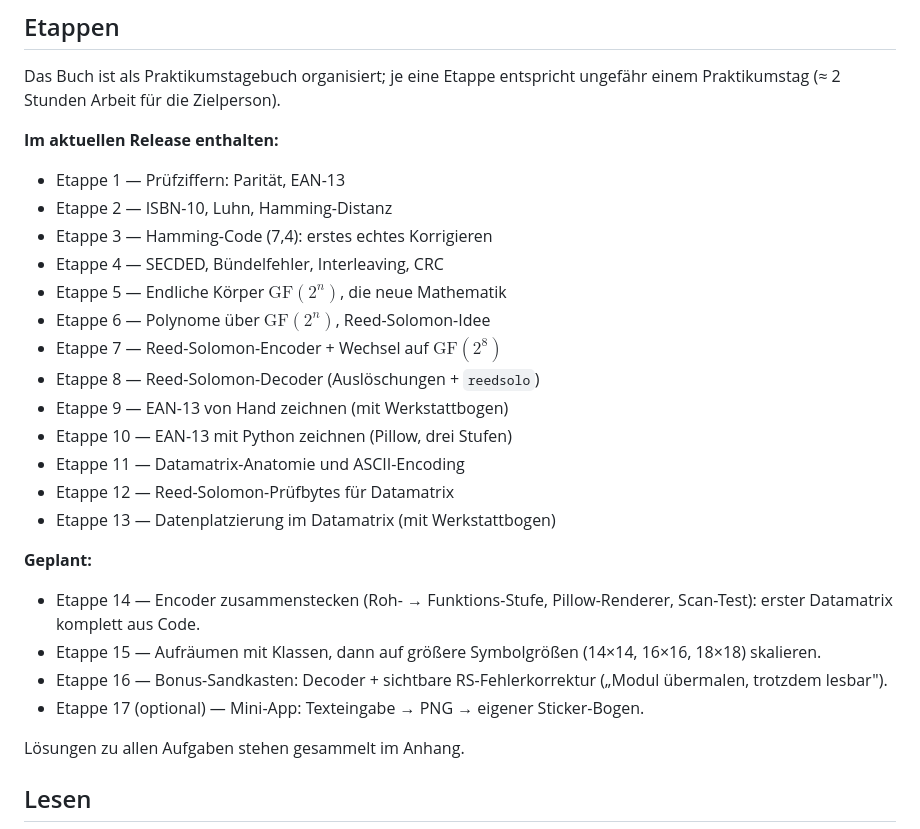
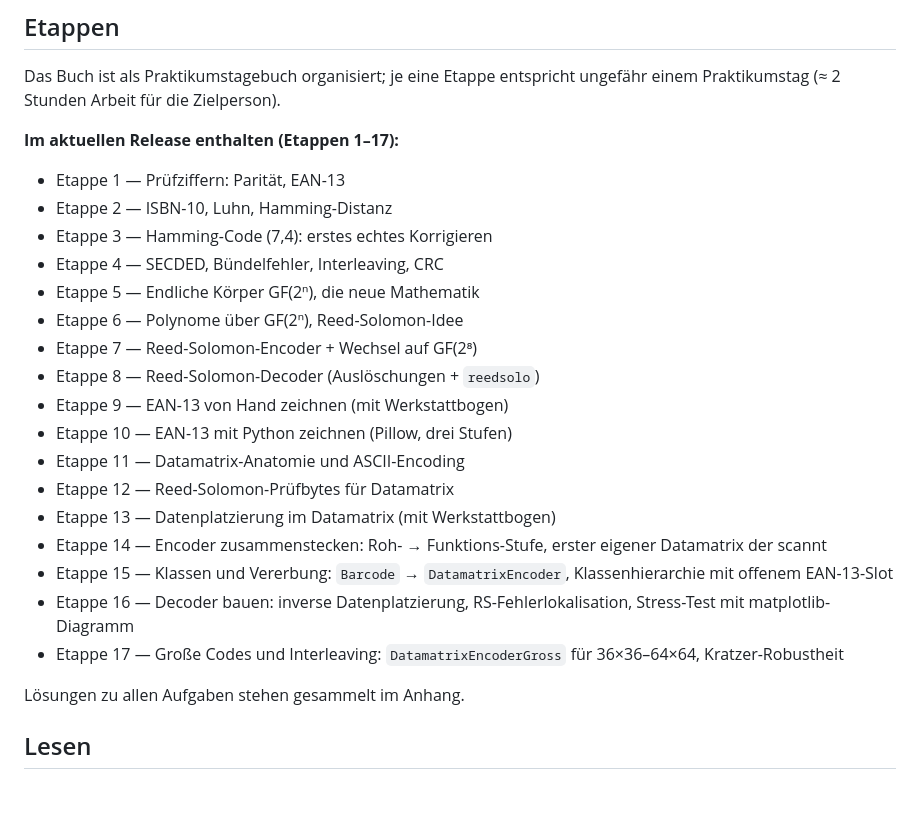
Before and after one commit to cgommel/geheimnis-der-redundanz, a Markdown page: README.md, the part around the change. Rendered like a GitHub page; blank space fills up the shorter version.

Commit message:
README: Etappen 14–17 als fertig markiert, Geplant-Block entfernt

```diff
--- a/README.md
+++ b/README.md
@@ -33,32 +33,25 @@ Das Buch ist als Praktikumstagebuch organisiert; je eine Etappe
 entspricht ungefähr einem Praktikumstag (≈ 2 Stunden Arbeit für die
 Zielperson).
 
-**Im aktuellen Release enthalten:**
+**Im aktuellen Release enthalten (Etappen 1–17):**
 
 - Etappe 1 — Prüfziffern: Parität, EAN-13
 - Etappe 2 — ISBN-10, Luhn, Hamming-Distanz
 - Etappe 3 — Hamming-Code (7,4): erstes echtes Korrigieren
 - Etappe 4 — SECDED, Bündelfehler, Interleaving, CRC
-- Etappe 5 — Endliche Körper $\mathrm{GF}(2^n)$, die neue Mathematik
-- Etappe 6 — Polynome über $\mathrm{GF}(2^n)$, Reed-Solomon-Idee
-- Etappe 7 — Reed-Solomon-Encoder + Wechsel auf $\mathrm{GF}(2^8)$
+- Etappe 5 — Endliche Körper GF(2ⁿ), die neue Mathematik
+- Etappe 6 — Polynome über GF(2ⁿ), Reed-Solomon-Idee
+- Etappe 7 — Reed-Solomon-Encoder + Wechsel auf GF(2⁸)
 - Etappe 8 — Reed-Solomon-Decoder (Auslöschungen + `reedsolo`)
 - Etappe 9 — EAN-13 von Hand zeichnen (mit Werkstattbogen)
 - Etappe 10 — EAN-13 mit Python zeichnen (Pillow, drei Stufen)
 - Etappe 11 — Datamatrix-Anatomie und ASCII-Encoding
 - Etappe 12 — Reed-Solomon-Prüfbytes für Datamatrix
 - Etappe 13 — Datenplatzierung im Datamatrix (mit Werkstattbogen)
-
-**Geplant:**
-
-- Etappe 14 — Encoder zusammenstecken (Roh- → Funktions-Stufe,
-  Pillow-Renderer, Scan-Test): erster Datamatrix komplett aus Code.
-- Etappe 15 — Aufräumen mit Klassen, dann auf größere Symbolgrößen
-  (14×14, 16×16, 18×18) skalieren.
-- Etappe 16 — Bonus-Sandkasten: Decoder + sichtbare RS-Fehler­korrektur
-  („Modul übermalen, trotzdem lesbar").
-- Etappe 17 (optional) — Mini-App: Texteingabe → PNG → eigener
-  Sticker-Bogen.
+- Etappe 14 — Encoder zusammenstecken: Roh- → Funktions-Stufe, erster eigener Datamatrix der scannt
+- Etappe 15 — Klassen und Vererbung: `Barcode` → `DatamatrixEncoder`, Klassenhi­erarchie mit offenem EAN-13-Slot
+- Etappe 16 — Decoder bauen: inverse Datenplatzierung, RS-Fehlerlokalisation, Stress-Test mit matplotlib-Diagramm
+- Etappe 17 — Große Codes und Interleaving: `DatamatrixEncoderGross` für 36×36–64×64, Kratzer-Robustheit
 
 Lösungen zu allen Aufgaben stehen gesammelt im Anhang.
 
```
